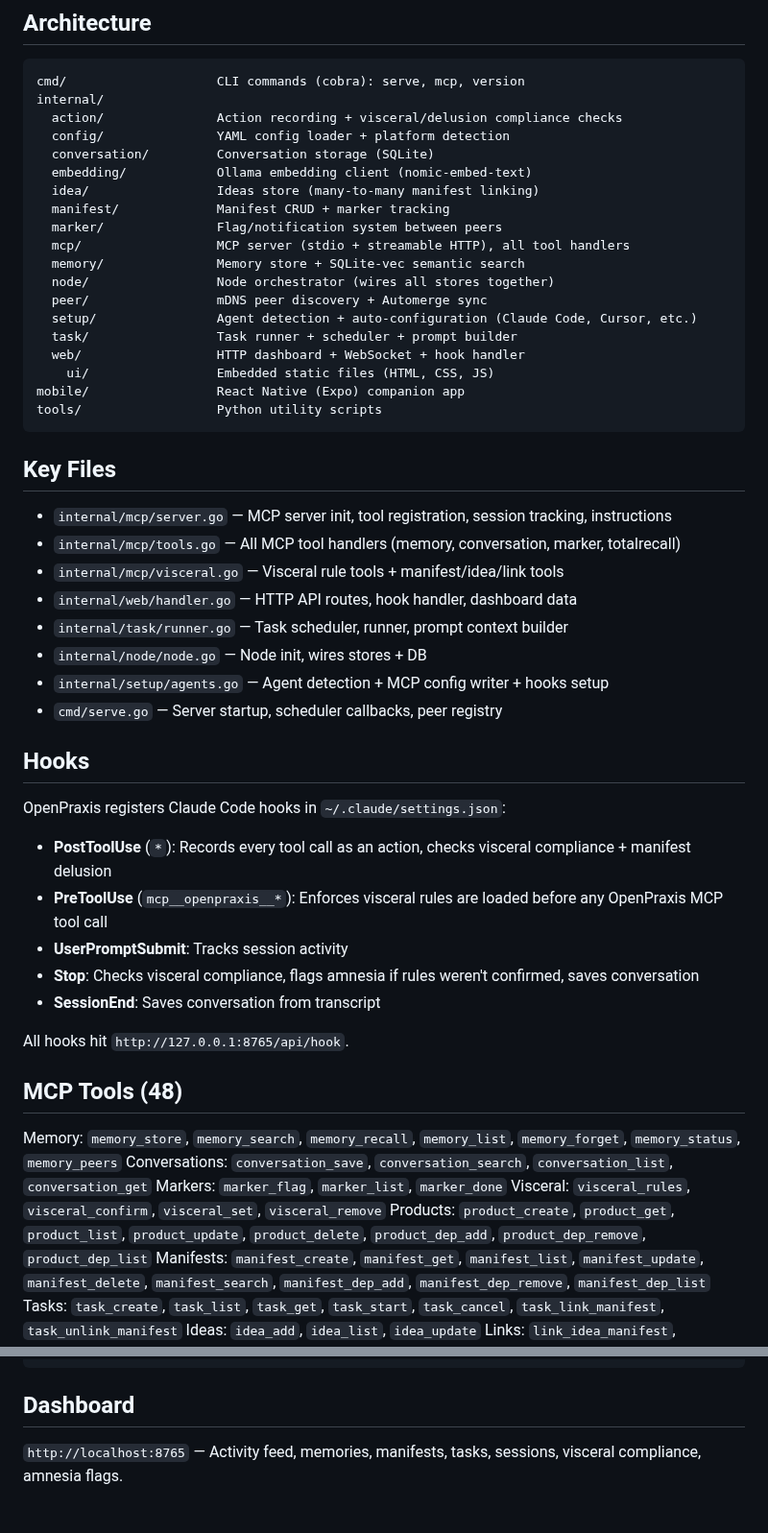
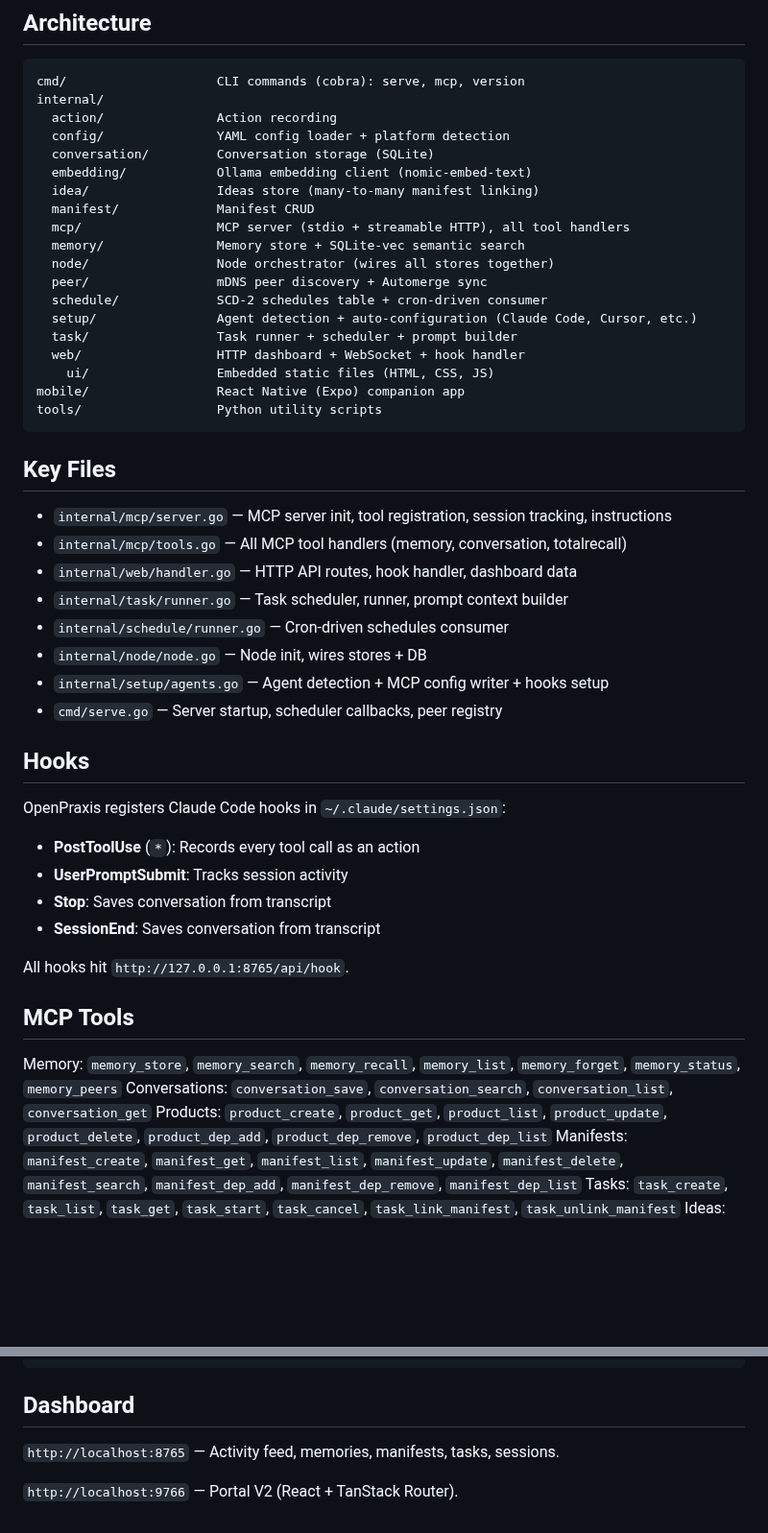
Before and after one commit to k8nstantin/OpenPraxis, a Markdown page: CLAUDE.md, 2 parts joined by grey strips. Shown at 96% size. GitHub-like rendering; blank space fills up the shorter version.

Commit message:
chore(claude.md): rip out visceral / Total Recall priming (#305)
Stop priming fresh agent worktrees to call /api/visceral/rules.
The visceral subsystem was deleted weeks ago — leaving the priming
in CLAUDE.md caused running tasks to spin in early-init lookups
hitting endpoints that no longer exist.

Also drops references to the removed marker/ subsystem and updates
the architecture map with internal/schedule/.

Authored-By: K8nstantin Alexander <constantin@dedomena.io>

````diff
--- a/CLAUDE.md
+++ b/CLAUDE.md
@@ -43,17 +30,17 @@ The binary is also used as an MCP server via `./openpraxis mcp` (stdio transport
 ```
 cmd/                    CLI commands (cobra): serve, mcp, version
 internal/
-  action/               Action recording + visceral/delusion compliance checks
+  action/               Action recording
   config/               YAML config loader + platform detection
   conversation/         Conversation storage (SQLite)
   embedding/            Ollama embedding client (nomic-embed-text)
   idea/                 Ideas store (many-to-many manifest linking)
-  manifest/             Manifest CRUD + marker tracking
-  marker/               Flag/notification system between peers
+  manifest/             Manifest CRUD
   mcp/                  MCP server (stdio + streamable HTTP), all tool handlers
   memory/               Memory store + SQLite-vec semantic search
   node/                 Node orchestrator (wires all stores together)
   peer/                 mDNS peer discovery + Automerge sync
+  schedule/             SCD-2 schedules table + cron-driven consumer
   setup/                Agent detection + auto-configuration (Claude Code, Cursor, etc.)
   task/                 Task runner + scheduler + prompt builder
   web/                  HTTP dashboard + WebSocket + hook handler
@@ -65,10 +52,10 @@ tools/                  Python utility scripts
 ## Key Files
 
 - `internal/mcp/server.go` — MCP server init, tool registration, session tracking, instructions
-- `internal/mcp/tools.go` — All MCP tool handlers (memory, conversation, marker, totalrecall)
-- `internal/mcp/visceral.go` — Visceral rule tools + manifest/idea/link tools
+- `internal/mcp/tools.go` — All MCP tool handlers (memory, conversation, totalrecall)
 - `internal/web/handler.go` — HTTP API routes, hook handler, dashboard data
 - `internal/task/runner.go` — Task scheduler, runner, prompt context builder
+- `internal/schedule/runner.go` — Cron-driven schedules consumer
 - `internal/node/node.go` — Node init, wires stores + DB
 - `internal/setup/agents.go` — Agent detection + MCP config writer + hooks setup
 - `cmd/serve.go` — Server startup, scheduler callbacks, peer registry
@@ -77,20 +64,17 @@ tools/                  Python utility scripts
 
 OpenPraxis registers Claude Code hooks in `~/.claude/settings.json`:
 
-- **PostToolUse** (`*`): Records every tool call as an action, checks visceral compliance + manifest delusion
-- **PreToolUse** (`mcp__openpraxis__*`): Enforces visceral rules are loaded before any OpenPraxis MCP tool call
+- **PostToolUse** (`*`): Records every tool call as an action
 - **UserPromptSubmit**: Tracks session activity
-- **Stop**: Checks visceral compliance, flags amnesia if rules weren't confirmed, saves conversation
+- **Stop**: Saves conversation from transcript
 - **SessionEnd**: Saves conversation from transcript
 
 All hooks hit `http://127.0.0.1:8765/api/hook`.
 
-## MCP Tools (48)
+## MCP Tools
 
 Memory: `memory_store`, `memory_search`, `memory_recall`, `memory_list`, `memory_forget`, `memory_status`, `memory_peers`
 Conversations: `conversation_save`, `conversation_search`, `conversation_list`, `conversation_get`
-Markers: `marker_flag`, `marker_list`, `marker_done`
-Visceral: `visceral_rules`, `visceral_confirm`, `visceral_set`, `visceral_remove`
 Products: `product_create`, `product_get`, `product_list`, `product_update`, `product_delete`, `product_dep_add`, `product_dep_remove`, `product_dep_list`
 Manifests: `manifest_create`, `manifest_get`, `manifest_list`, `manifest_update`, `manifest_delete`, `manifest_search`, `manifest_dep_add`, `manifest_dep_remove`, `manifest_dep_list`
 Tasks: `task_create`, `task_list`, `task_get`, `task_start`, `task_cancel`, `task_link_manifest`, `task_unlink_manifest`
@@ -115,4 +99,6 @@ embedding:
 
 ## Dashboard
 
-`http://localhost:8765` — Activity feed, memories, manifests, tasks, sessions, visceral compliance, amnesia flags.
+`http://localhost:8765` — Activity feed, memories, manifests, tasks, sessions.
+
+`http://localhost:9766` — Portal V2 (React + TanStack Router).
````
Also changed, not shown: other parts of CLAUDE.md (+0 -13 lines).
